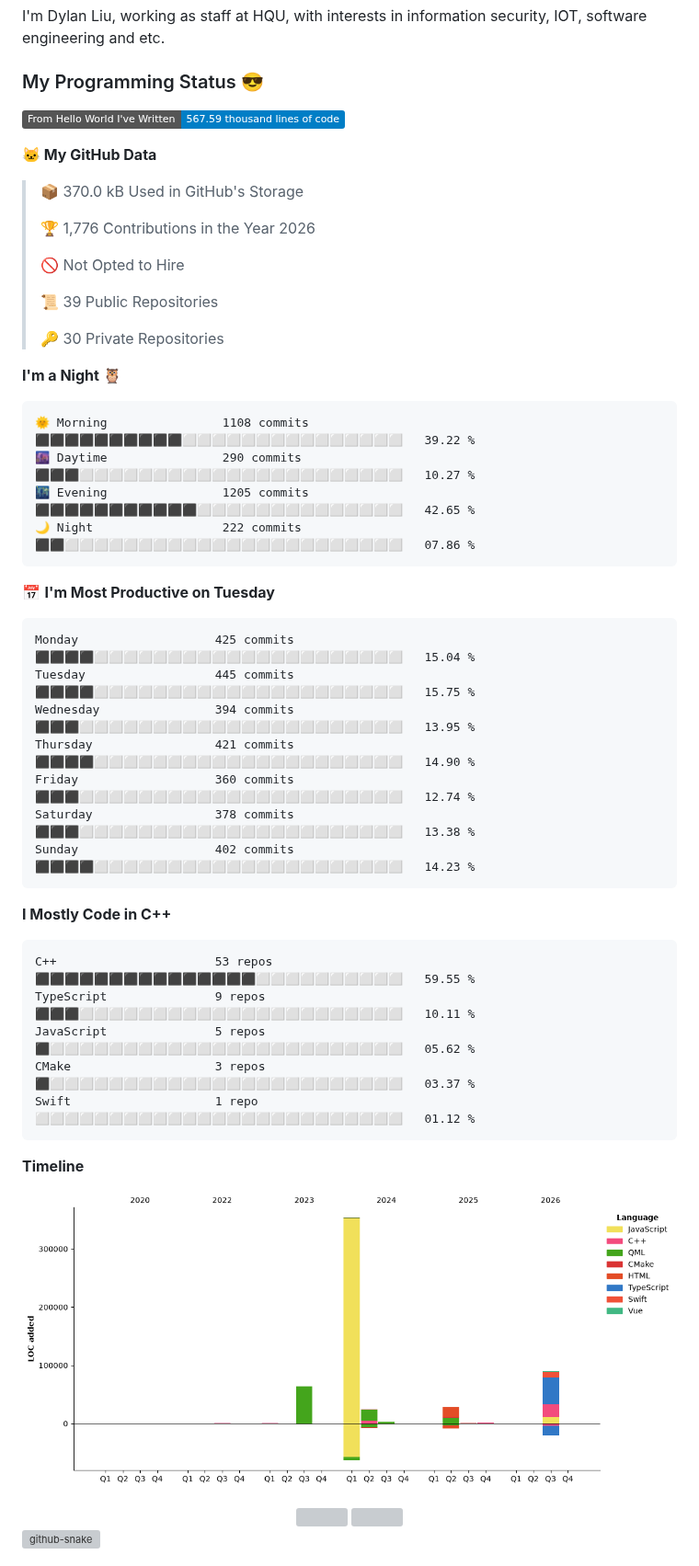
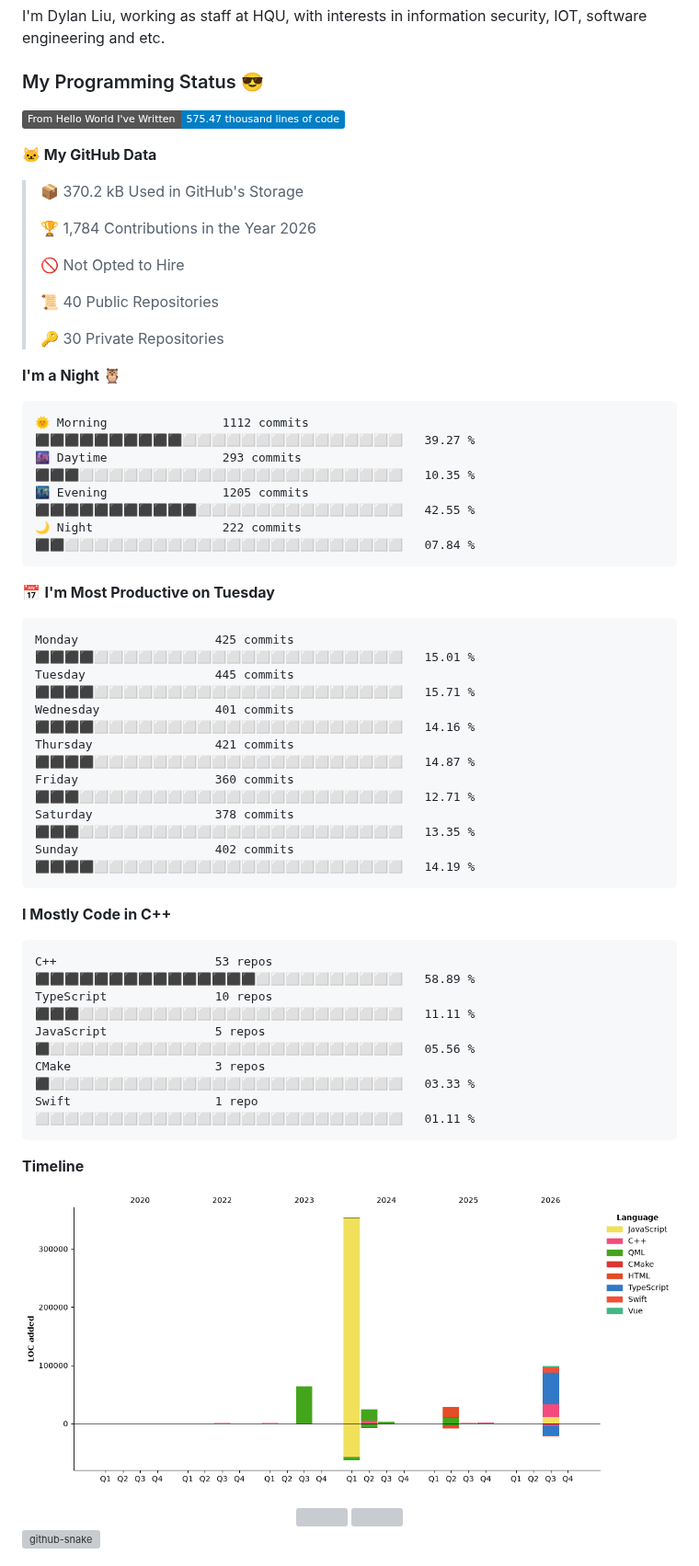
Before and after one commit to mentalfl0w/mentalfl0w, a Markdown page: README.md, the part around the change. Shown at 92% size. GitHub-like rendering; pictures changed too: assets/bar_graph.png; badges without logos; grey boxes are pictures that could not be loaded.

Commit message:
2026-09-09 20:12:24 : Update WakaTime.

````diff
--- a/README.md
+++ b/README.md
@@ -3,49 +3,49 @@ I'm Dylan Liu, working as staff at HQU, with interests in information security,
 
 ### My Programming Status 😎
 <!--START_SECTION:waka-->
-![Lines of code](https://img.shields.io/badge/From%20Hello%20World%20I%27ve%20Written-567.59%20thousand%20lines%20of%20code-blue?style=flat)
+![Lines of code](https://img.shields.io/badge/From%20Hello%20World%20I%27ve%20Written-575.47%20thousand%20lines%20of%20code-blue?style=flat)
 
 **🐱 My GitHub Data**
 
-> 📦 370.0 kB Used in GitHub's Storage
+> 📦 370.2 kB Used in GitHub's Storage
  >
-> 🏆 1,776 Contributions in the Year 2026
+> 🏆 1,784 Contributions in the Year 2026
  >
 > 🚫 Not Opted to Hire
  >
-> 📜 39 Public Repositories
+> 📜 40 Public Repositories
  >
 > 🔑 30 Private Repositories
  >
 **I'm a Night 🦉**
 
 ```text
-🌞 Morning                1108 commits        ⬛⬛⬛⬛⬛⬛⬛⬛⬛⬛⬜⬜⬜⬜⬜⬜⬜⬜⬜⬜⬜⬜⬜⬜⬜   39.22 %
-🌆 Daytime                290 commits         ⬛⬛⬛⬜⬜⬜⬜⬜⬜⬜⬜⬜⬜⬜⬜⬜⬜⬜⬜⬜⬜⬜⬜⬜⬜   10.27 %
-🌃 Evening                1205 commits        ⬛⬛⬛⬛⬛⬛⬛⬛⬛⬛⬛⬜⬜⬜⬜⬜⬜⬜⬜⬜⬜⬜⬜⬜⬜   42.65 %
-🌙 Night                  222 commits         ⬛⬛⬜⬜⬜⬜⬜⬜⬜⬜⬜⬜⬜⬜⬜⬜⬜⬜⬜⬜⬜⬜⬜⬜⬜   07.86 %
+🌞 Morning                1112 commits        ⬛⬛⬛⬛⬛⬛⬛⬛⬛⬛⬜⬜⬜⬜⬜⬜⬜⬜⬜⬜⬜⬜⬜⬜⬜   39.27 %
+🌆 Daytime                293 commits         ⬛⬛⬛⬜⬜⬜⬜⬜⬜⬜⬜⬜⬜⬜⬜⬜⬜⬜⬜⬜⬜⬜⬜⬜⬜   10.35 %
+🌃 Evening                1205 commits        ⬛⬛⬛⬛⬛⬛⬛⬛⬛⬛⬛⬜⬜⬜⬜⬜⬜⬜⬜⬜⬜⬜⬜⬜⬜   42.55 %
+🌙 Night                  222 commits         ⬛⬛⬜⬜⬜⬜⬜⬜⬜⬜⬜⬜⬜⬜⬜⬜⬜⬜⬜⬜⬜⬜⬜⬜⬜   07.84 %
 ```
 📅 **I'm Most Productive on Tuesday**
 
 ```text
-Monday                   425 commits         ⬛⬛⬛⬛⬜⬜⬜⬜⬜⬜⬜⬜⬜⬜⬜⬜⬜⬜⬜⬜⬜⬜⬜⬜⬜   15.04 %
-Tuesday                  445 commits         ⬛⬛⬛⬛⬜⬜⬜⬜⬜⬜⬜⬜⬜⬜⬜⬜⬜⬜⬜⬜⬜⬜⬜⬜⬜   15.75 %
-Wednesday                394 commits         ⬛⬛⬛⬜⬜⬜⬜⬜⬜⬜⬜⬜⬜⬜⬜⬜⬜⬜⬜⬜⬜⬜⬜⬜⬜   13.95 %
-Thursday                 421 commits         ⬛⬛⬛⬛⬜⬜⬜⬜⬜⬜⬜⬜⬜⬜⬜⬜⬜⬜⬜⬜⬜⬜⬜⬜⬜   14.90 %
-Friday                   360 commits         ⬛⬛⬛⬜⬜⬜⬜⬜⬜⬜⬜⬜⬜⬜⬜⬜⬜⬜⬜⬜⬜⬜⬜⬜⬜   12.74 %
-Saturday                 378 commits         ⬛⬛⬛⬜⬜⬜⬜⬜⬜⬜⬜⬜⬜⬜⬜⬜⬜⬜⬜⬜⬜⬜⬜⬜⬜   13.38 %
-Sunday                   402 commits         ⬛⬛⬛⬛⬜⬜⬜⬜⬜⬜⬜⬜⬜⬜⬜⬜⬜⬜⬜⬜⬜⬜⬜⬜⬜   14.23 %
+Monday                   425 commits         ⬛⬛⬛⬛⬜⬜⬜⬜⬜⬜⬜⬜⬜⬜⬜⬜⬜⬜⬜⬜⬜⬜⬜⬜⬜   15.01 %
+Tuesday                  445 commits         ⬛⬛⬛⬛⬜⬜⬜⬜⬜⬜⬜⬜⬜⬜⬜⬜⬜⬜⬜⬜⬜⬜⬜⬜⬜   15.71 %
+Wednesday                401 commits         ⬛⬛⬛⬛⬜⬜⬜⬜⬜⬜⬜⬜⬜⬜⬜⬜⬜⬜⬜⬜⬜⬜⬜⬜⬜   14.16 %
+Thursday                 421 commits         ⬛⬛⬛⬛⬜⬜⬜⬜⬜⬜⬜⬜⬜⬜⬜⬜⬜⬜⬜⬜⬜⬜⬜⬜⬜   14.87 %
+Friday                   360 commits         ⬛⬛⬛⬜⬜⬜⬜⬜⬜⬜⬜⬜⬜⬜⬜⬜⬜⬜⬜⬜⬜⬜⬜⬜⬜   12.71 %
+Saturday                 378 commits         ⬛⬛⬛⬜⬜⬜⬜⬜⬜⬜⬜⬜⬜⬜⬜⬜⬜⬜⬜⬜⬜⬜⬜⬜⬜   13.35 %
+Sunday                   402 commits         ⬛⬛⬛⬛⬜⬜⬜⬜⬜⬜⬜⬜⬜⬜⬜⬜⬜⬜⬜⬜⬜⬜⬜⬜⬜   14.19 %
 ```
 
 
 **I Mostly Code in C++**
 
 ```text
-C++                      53 repos            ⬛⬛⬛⬛⬛⬛⬛⬛⬛⬛⬛⬛⬛⬛⬛⬜⬜⬜⬜⬜⬜⬜⬜⬜⬜   59.55 %
-TypeScript               9 repos             ⬛⬛⬛⬜⬜⬜⬜⬜⬜⬜⬜⬜⬜⬜⬜⬜⬜⬜⬜⬜⬜⬜⬜⬜⬜   10.11 %
-JavaScript               5 repos             ⬛⬜⬜⬜⬜⬜⬜⬜⬜⬜⬜⬜⬜⬜⬜⬜⬜⬜⬜⬜⬜⬜⬜⬜⬜   05.62 %
-CMake                    3 repos             ⬛⬜⬜⬜⬜⬜⬜⬜⬜⬜⬜⬜⬜⬜⬜⬜⬜⬜⬜⬜⬜⬜⬜⬜⬜   03.37 %
-Swift                    1 repo              ⬜⬜⬜⬜⬜⬜⬜⬜⬜⬜⬜⬜⬜⬜⬜⬜⬜⬜⬜⬜⬜⬜⬜⬜⬜   01.12 %
+C++                      53 repos            ⬛⬛⬛⬛⬛⬛⬛⬛⬛⬛⬛⬛⬛⬛⬛⬜⬜⬜⬜⬜⬜⬜⬜⬜⬜   58.89 %
+TypeScript               10 repos            ⬛⬛⬛⬜⬜⬜⬜⬜⬜⬜⬜⬜⬜⬜⬜⬜⬜⬜⬜⬜⬜⬜⬜⬜⬜   11.11 %
+JavaScript               5 repos             ⬛⬜⬜⬜⬜⬜⬜⬜⬜⬜⬜⬜⬜⬜⬜⬜⬜⬜⬜⬜⬜⬜⬜⬜⬜   05.56 %
+CMake                    3 repos             ⬛⬜⬜⬜⬜⬜⬜⬜⬜⬜⬜⬜⬜⬜⬜⬜⬜⬜⬜⬜⬜⬜⬜⬜⬜   03.33 %
+Swift                    1 repo              ⬜⬜⬜⬜⬜⬜⬜⬜⬜⬜⬜⬜⬜⬜⬜⬜⬜⬜⬜⬜⬜⬜⬜⬜⬜   01.11 %
 ```
 
 
````
